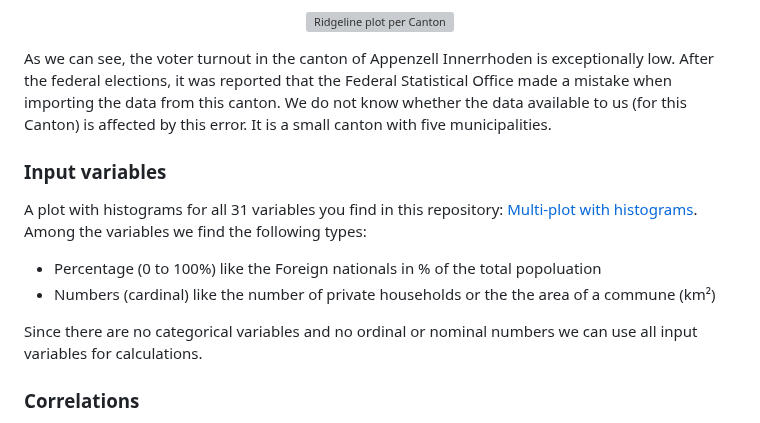
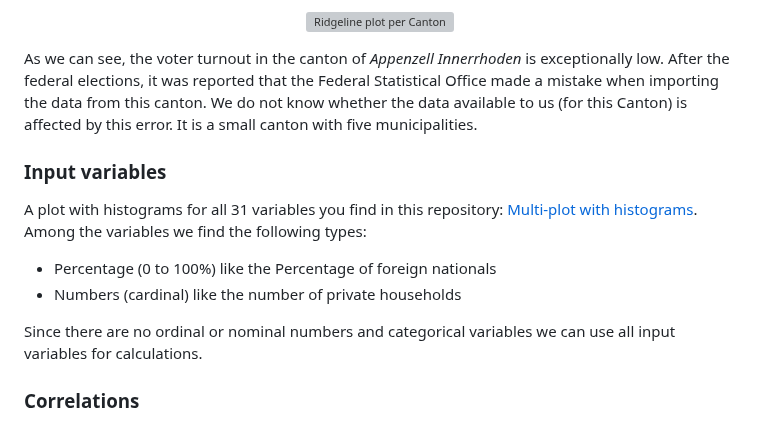
Before and after one commit to t4d-gmbh/voter-turnout-in-switzerland, a Markdown page: README.md, the part around the change. GitHub-like rendering; grey boxes are pictures that could not be loaded.

```diff
--- a/README.md
+++ b/README.md
@@ -125,16 +125,16 @@ Next, we see a ridgeline plot showing the distributions of the voter turnouts pe
   />
 </p>
 
-As we can see, the voter turnout in the canton of Appenzell Innerrhoden is exceptionally low. After the federal elections, it was reported that the Federal Statistical Office made a mistake when importing the data from this canton. We do not know whether the data available to us (for this Canton) is affected by this error. It is a small canton with five municipalities.
+As we can see, the voter turnout in the canton of *Appenzell Innerrhoden* is exceptionally low. After the federal elections, it was reported that the Federal Statistical Office made a mistake when importing the data from this canton. We do not know whether the data available to us (for this Canton) is affected by this error. It is a small canton with five municipalities.
 
 ### Input variables
 
 A plot with histograms for all 31 variables you find in this repository: [Multi-plot with histograms](https://github.com/t4d-gmbh/voter-turnout-in-switzerland/blob/main/plots/histogram-overview.png). Among the variables we find the following types:
 
-- Percentage (0 to 100%) like the Foreign nationals in % of the total popoluation
-- Numbers (cardinal) like the number of private households or the the area of a commune (km²)
+- Percentage (0 to 100%) like the Percentage of foreign nationals
+- Numbers (cardinal) like the number of private households
 
-Since there are no categorical variables and no ordinal or nominal numbers we can use all input variables for calculations.
+Since there are no ordinal or nominal numbers and categorical variables we can use all input variables for calculations.
 
 ### Correlations
 
```
